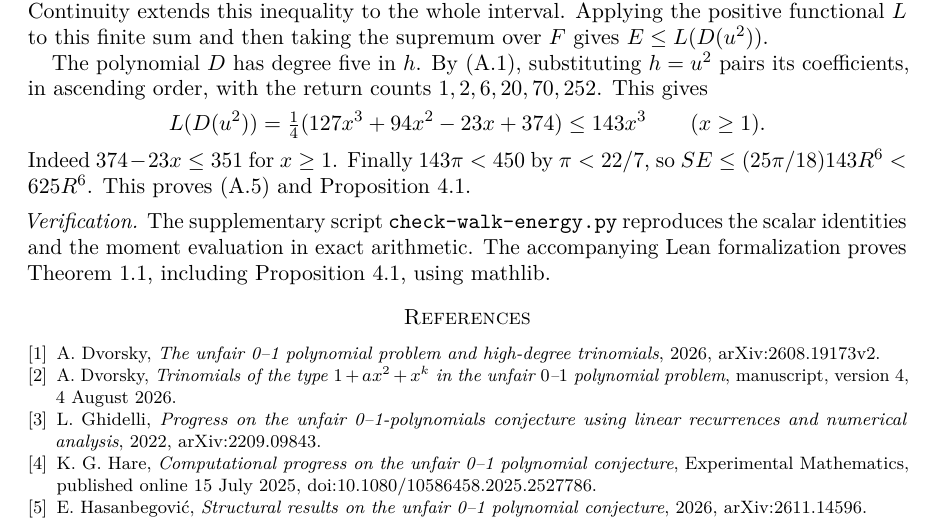
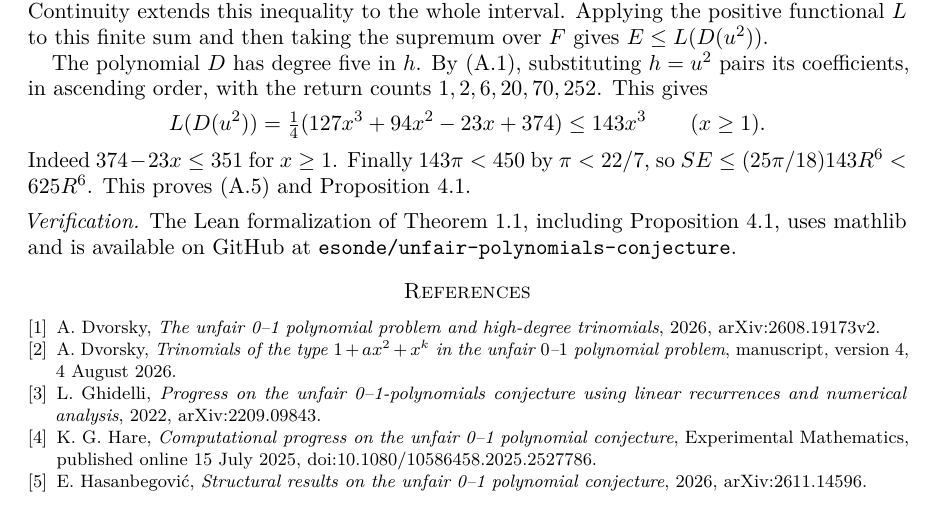
Before and after one commit to esonde/unfair-polynomials-conjecture, a LaTeX paper (paper/trinomials-coefficients.tex): part of page 8 of 8, cut so that both start at the same text. Compiled offline with pdfLaTeX.

Commit message:
Link the paper to the Lean formalization and repository

```diff
--- a/paper/trinomials-coefficients.tex
+++ b/paper/trinomials-coefficients.tex
@@ -388,7 +388,7 @@ The polynomial $D$ has degree five in $h$. By~\eqref{eq:walk-moments}, substitut
 Indeed $374-23x\le351$ for $x\ge1$. Finally $143\pi<450$ by $\pi<22/7$, so $SE\le(25\pi/18)143R^6<625R^6$. This proves~\eqref{eq:walk-norm} and Proposition~\ref{prop:norm}.
 
 \medskip
-\noindent\textit{Verification.} The supplementary script \texttt{check-walk-energy.py} reproduces the scalar identities and the moment evaluation in exact arithmetic. The accompanying Lean formalization proves Theorem~\ref{thm:main}, including Proposition~\ref{prop:norm}, using mathlib.
+\noindent\textit{Verification.} The \href{https://github.com/esonde/unfair-polynomials-conjecture/blob/f3412623374567cd22bdacb994c36b1719621238/lean/README.md}{Lean formalization} of Theorem~\ref{thm:main}, including Proposition~\ref{prop:norm}, uses mathlib and is available on GitHub at \href{https://github.com/esonde/unfair-polynomials-conjecture}{\texttt{esonde/unfair-polynomials-conjecture}}.
 
 \begin{thebibliography}{1}
 \bibitem{dvorsky}
```
Also changed, not shown: paper/trinomials-coefficients.pdf.
